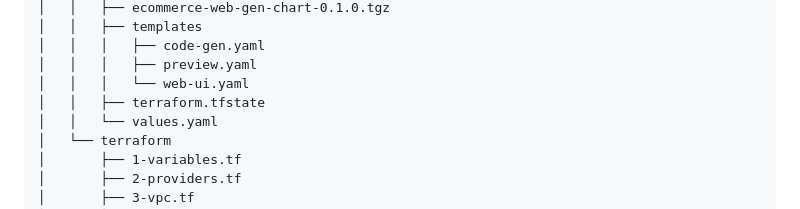
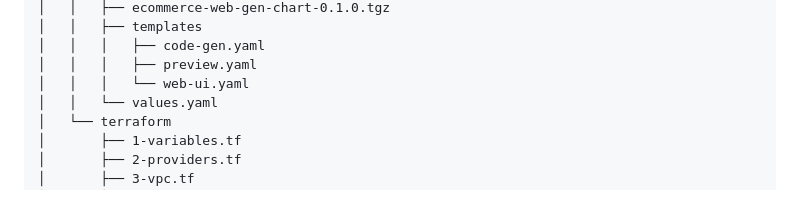
Before and after one commit to FinalProject-HCMUS/ecommerce-web-gen-infrastructure, a Markdown page: README.md, the part around one of its changes. Drawn GitHub-style.

Commit message:
delete the record for tfstate file in directory tree.

```diff
--- a/README.md
+++ b/README.md
@@ -27,7 +27,6 @@ ecommerce-infrastructure
 │   │   │   ├── code-gen.yaml
 │   │   │   ├── preview.yaml
 │   │   │   └── web-ui.yaml
-│   │   ├── terraform.tfstate
 │   │   └── values.yaml
 │   └── terraform
 │       ├── 1-variables.tf
```
Also changed, not shown: other parts of README.md (+0 -2 lines).
